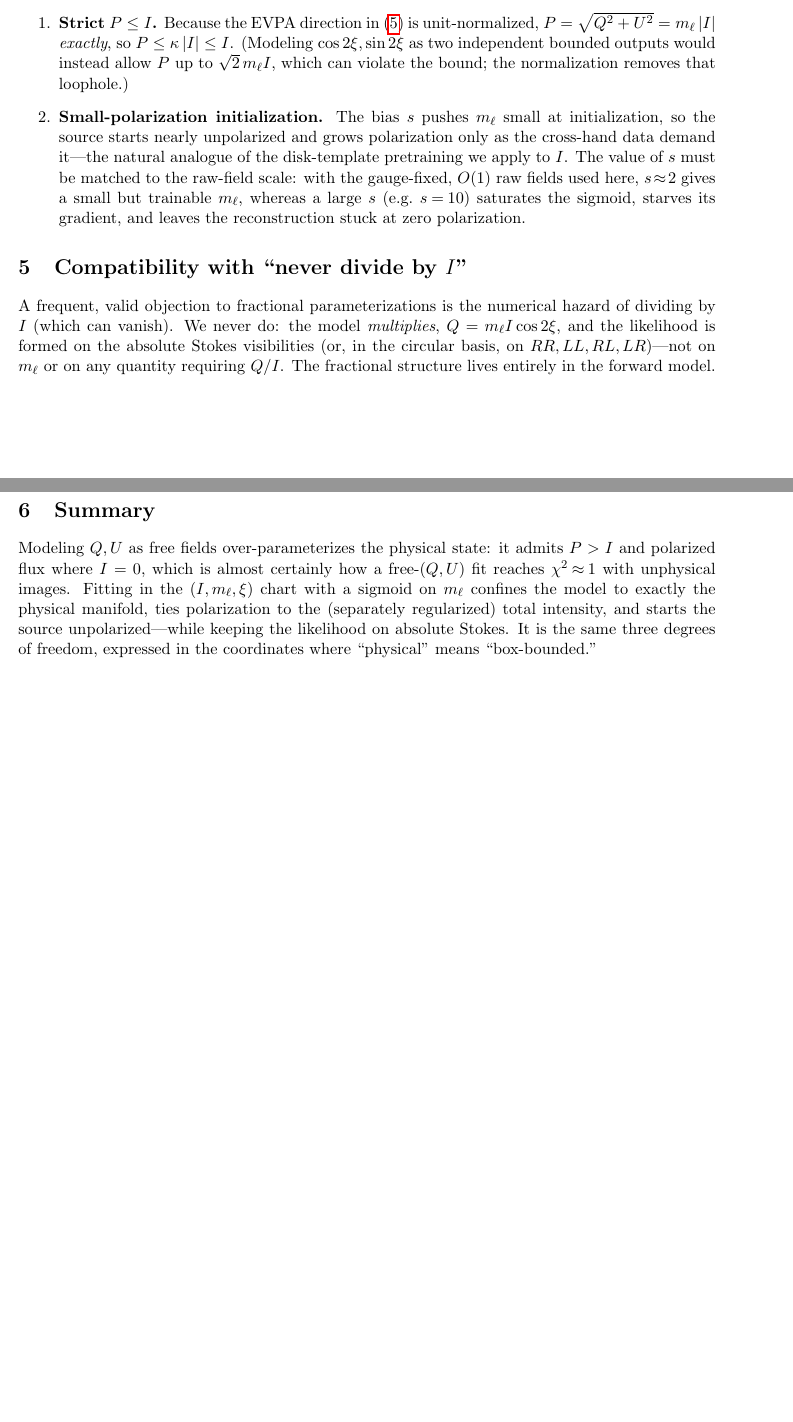
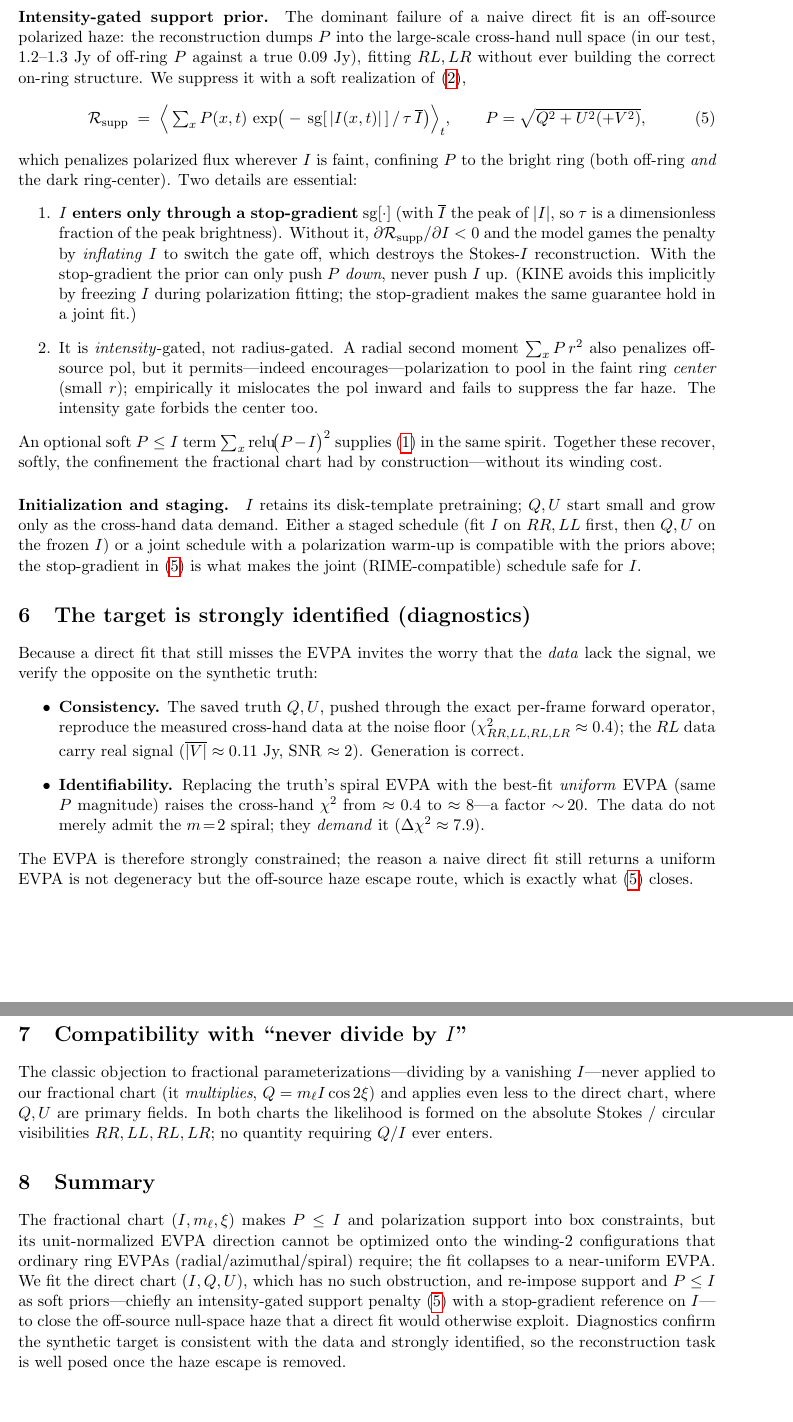
Before and after one commit to pi-vision/NeuralDMD, a LaTeX paper (docs/polarization_parameterization.tex): two parts of pages 2 and 3 of 3 before the commit and two parts of pages 3 and 4 of 4 after it, joined at a grey line, cut at the place of the change, the shorter picture padded with empty space. Compiled offline with pdfLaTeX.

Commit message:
Rewrite pol parameterization doc: fractional EVPA-winding obstruction, direct Q,U + intensity-gated support prior

```diff
--- a/docs/polarization_parameterization.tex
+++ b/docs/polarization_parameterization.tex
@@ -4,7 +4,8 @@
 \usepackage{hyperref}
 
 \title{Polarization parameterization for NeuralDMD:\\
-why we fit $(I,\,m_\ell,\,\xi)$ rather than free $(I,\,Q,\,U)$}
+the fractional/direct trade-off, and why we fit direct $(I,Q,U)$\\
+with explicit support priors}
 \author{Sgr\,A$^\ast$ dynamics / NeuralDMD polarization effort}
 \date{\today}
 
@@ -64 +123,53 @@ functions of them---and no information is added or removed. What differs is the
+\paragraph{Intensity-gated support prior.} The dominant failure of a naive
+direct fit is an off-source polarized haze: the reconstruction dumps
+$P$ into the large-scale cross-hand null space (in our test, $1.2$--$1.3$~Jy of
+off-ring $P$ against a true $0.09$~Jy), fitting $RL,LR$ without ever building the
+correct on-ring structure. We suppress it with a soft realization
+of~\eqref{eq:support},
+\begin{equation}
+  \mathcal{R}_{\mathrm{supp}}
+  \;=\; \Big\langle \textstyle\sum_x P(x,t)\,
+        \exp\!\big(-\,\mathrm{sg}[\,|I(x,t)|\,]\,/\,\tau\,\overline{I}\big)\Big\rangle_t,
+  \qquad P=\sqrt{Q^2+U^2(+V^2)},
+  \label{eq:support-prior}
+\end{equation}
+which penalizes polarized flux wherever $I$ is faint, confining $P$ to the bright
+ring (both off-ring \emph{and} the dark ring-center). Two details are essential:
+\begin{enumerate}
+  \item \textbf{$I$ enters only through a stop-gradient} $\mathrm{sg}[\cdot]$
+  (with $\overline I$ the peak of $|I|$, so $\tau$ is a dimensionless fraction of
+  the peak brightness). Without it, $\partial\mathcal{R}_{\mathrm{supp}}/\partial I<0$
+  and the model games the penalty by \emph{inflating} $I$ to switch the gate off,
+  which destroys the Stokes-$I$ reconstruction. With the stop-gradient the prior
+  can only push $P$ \emph{down}, never push $I$ up. (KINE avoids this implicitly
+  by freezing $I$ during polarization fitting; the stop-gradient makes the same
+  guarantee hold in a joint fit.)
+  \item It is \emph{intensity}-gated, not radius-gated. A radial second moment
+  $\sum_x P\,r^2$ also penalizes off-source pol, but it permits---indeed
+  encourages---polarization to pool in the faint ring \emph{center} (small $r$);
+  empirically it mislocates the pol inward and fails to suppress the far haze.
+  The intensity gate forbids the center too.
+\end{enumerate}
+An optional soft $P\le I$ term $\sum_x \mathrm{relu}\!\big(P-I\big)^2$
+supplies~\eqref{eq:ple} in the same spirit. Together these recover, softly, the
+confinement the fractional chart had by construction---without its winding cost.
+
+\paragraph{Initialization and staging.} $I$ retains its disk-template
+pretraining; $Q,U$ start small and grow only as the cross-hand data demand.
+Either a staged schedule (fit $I$ on $RR,LL$ first, then $Q,U$ on the frozen $I$)
+or a joint schedule with a polarization warm-up is compatible with the priors
+above; the stop-gradient in~\eqref{eq:support-prior} is what makes the joint
+(RIME-compatible) schedule safe for $I$.
+
+\section{The target is strongly identified (diagnostics)}
+Because a direct fit that still misses the EVPA invites the worry that the
+\emph{data} lack the signal, we verify the opposite on the synthetic truth:
 \begin{itemize}
+  \item \textbf{Consistency.} The saved truth $Q,U$, pushed through the exact
+  per-frame forward operator, reproduce the measured cross-hand data at the noise
+  floor ($\chi^2_{RR,LL,RL,LR}\approx0.4$); the $RL$ data carry real signal
+  ($\overline{|V|}\approx0.11$~Jy, SNR $\approx 2$). Generation is correct.
+  \item \textbf{Identifiability.} Replacing the truth's spiral EVPA with the
+  best-fit \emph{uniform} EVPA (same $P$ magnitude) raises the cross-hand $\chi^2$
+  from $\approx0.4$ to $\approx8$---a factor $\sim\!20$. The data do not merely
+  admit the $m\!=\!2$ spiral; they \emph{demand} it ($\Delta\chi^2\approx7.9$).
@@ -91,35 +177,23 @@ with $\sigma$ the logistic sigmoid. Stokes $Q,U$ follow from~\eqref{eq:transform
-Two properties matter:
-\begin{enumerate}
-  \item \textbf{Strict $P\le I$.} Because the EVPA direction in~\eqref{eq:evpa} is
-  unit-normalized, $P=\sqrt{Q^2+U^2}=m_\ell\,|I|$ \emph{exactly}, so
-  $P\le\kappa\,|I|\le I$. (Modeling $\cos2\xi,\sin2\xi$ as two independent
-  bounded outputs would instead allow $P$ up to $\sqrt2\,m_\ell I$, which can
-  violate the bound; the normalization removes that loophole.)
-  \item \textbf{Small-polarization initialization.} The bias $s$ pushes $m_\ell$
-  small at initialization, so the source starts nearly unpolarized and grows
-  polarization only as the cross-hand data demand it---the natural analogue of the
-  disk-template pretraining we apply to $I$. The value of $s$ must be matched to
-  the raw-field scale: with the gauge-fixed, $O(1)$ raw fields used here,
-  $s\!\approx\!2$ gives a small but trainable $m_\ell$, whereas a large $s$
-  (e.g.\ $s\!=\!10$) saturates the sigmoid, starves its gradient, and leaves the
-  reconstruction stuck at zero polarization.
-\end{enumerate}
+The EVPA is therefore strongly constrained; the reason a naive direct fit still
+returns a uniform EVPA is not degeneracy but the off-source haze escape route,
+which is exactly what~\eqref{eq:support-prior} closes.
 
 \section{Compatibility with ``never divide by $I$''}
-A frequent, valid objection to fractional parameterizations is the numerical
-hazard of dividing by $I$ (which can vanish). We never do: the model
-\emph{multiplies}, $Q=m_\ell I\cos2\xi$, and the likelihood is formed on the
-absolute Stokes visibilities (or, in the circular basis, on $RR,LL,RL,LR$)---not
-on $m_\ell$ or on any quantity requiring $Q/I$. The fractional structure lives
-entirely in the forward model.
+The classic objection to fractional parameterizations---dividing by a vanishing
+$I$---never applied to our fractional chart (it \emph{multiplies},
+$Q=m_\ell I\cos2\xi$) and applies even less to the direct chart, where $Q,U$ are
+primary fields. In both charts the likelihood is formed on the absolute Stokes /
+circular visibilities $RR,LL,RL,LR$; no quantity requiring $Q/I$ ever enters.
 
 \section{Summary}
-Modeling $Q,U$ as free fields over-parameterizes the physical state: it admits
-$P>I$ and polarized flux where $I=0$, which is almost certainly how a
-free-$(Q,U)$ fit reaches $\chi^2\!\approx\!1$ with unphysical images. Fitting in
-the $(I,m_\ell,\xi)$ chart with a sigmoid on $m_\ell$ confines the model to
-exactly the physical manifold, ties polarization to the (separately
-regularized) total intensity, and starts the source unpolarized---while keeping
-the likelihood on absolute Stokes. It is the same three degrees of freedom,
-expressed in the coordinates where ``physical'' means ``box-bounded.''
+The fractional chart $(I,m_\ell,\xi)$ makes $P\le I$ and polarization support into
+box constraints, but its unit-normalized EVPA direction cannot be optimized onto
+the winding-2 configurations that ordinary ring EVPAs (radial/azimuthal/spiral)
+require; the fit collapses to a near-uniform EVPA. We fit the direct chart
+$(I,Q,U)$, which has no such obstruction, and re-impose support and $P\le I$ as
+soft priors---chiefly an intensity-gated support penalty~\eqref{eq:support-prior}
+with a stop-gradient reference on $I$---to close the off-source null-space haze
+that a direct fit would otherwise exploit. Diagnostics confirm the synthetic
+target is consistent with the data and strongly identified, so the reconstruction
+task is well posed once the haze escape is removed.
 \end{document}
```
Also changed, not shown: docs/polarization_parameterization.tex (139 more changed lines).
